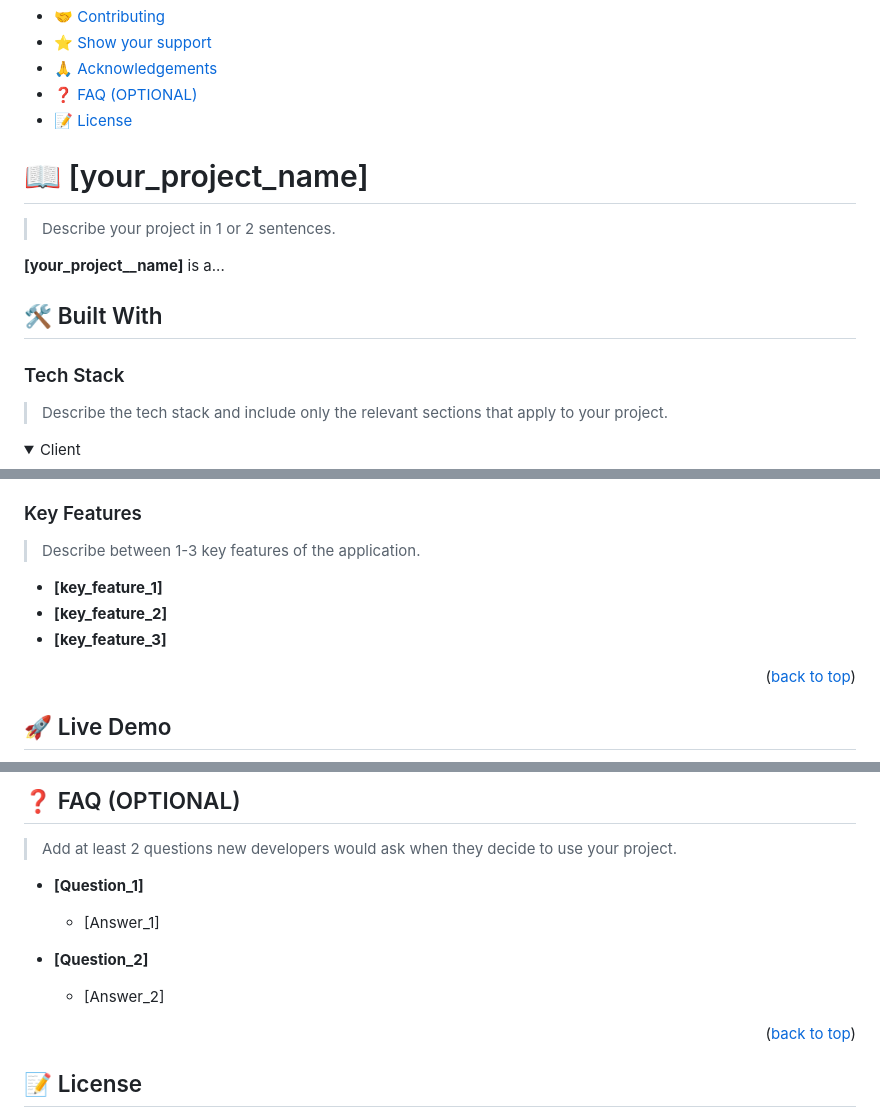
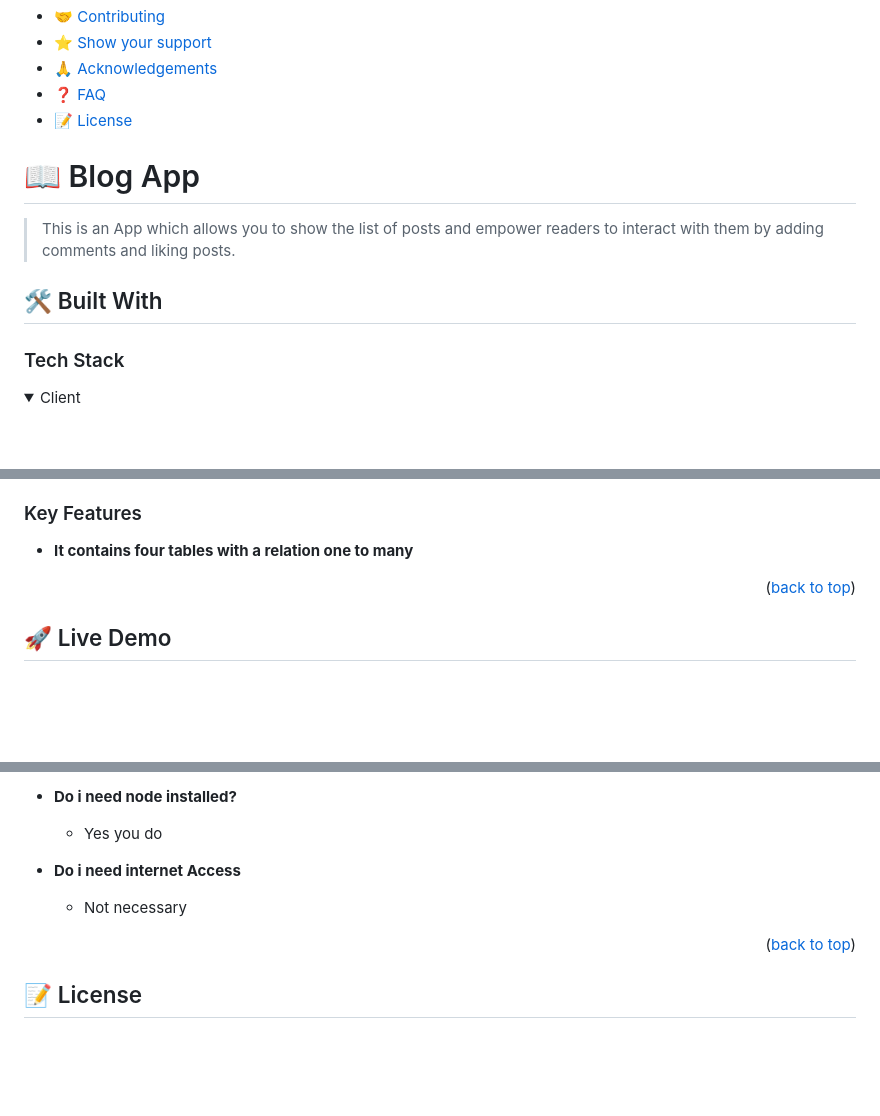
Before and after one commit to rbreva/BlogApp, a Markdown page: README.md, 3 parts joined by grey strips. GitHub-like rendering; folded sections open; blank space fills up the shorter version.

```diff
--- a/README.md
+++ b/README.md
@@ -55,23 +23,17 @@ After you're finished please remove all the comments and instructions!
 - [🤝 Contributing](#contributing)
 - [⭐️ Show your support](#support)
 - [🙏 Acknowledgements](#acknowledgements)
-- [❓ FAQ (OPTIONAL)](#faq)
+- [❓ FAQ](#faq)
 - [📝 License](#license)
 
-<!-- PROJECT DESCRIPTION -->
+# 📖 Blog App <a name="about-project"></a>
 
-# 📖 [your_project_name] <a name="about-project"></a>
-
-> Describe your project in 1 or 2 sentences.
-
-**[your_project__name]** is a...
+> This is an App which allows you to show the list of posts and empower readers to interact with them by adding comments and liking posts.
 
 ## 🛠 Built With <a name="built-with"></a>
 
 ### Tech Stack <a name="tech-stack"></a>
 
-> Describe the tech stack and include only the relevant sections that apply to your project.
-
 <details>
   <summary>Client</summary>
   <ul>
@@ -98,10 +52,6 @@ After you're finished please remove all the comments and instructions!
 ### Key Features <a name="key-features"></a>
 
-> Describe between 1-3 key features of the application.
-
-- **[key_feature_1]**
-- **[key_feature_2]**
-- **[key_feature_3]**
+- **It contains four tables with a relation one to many**
 
 <p align="right">(<a href="#readme-top">back to top</a>)</p>
 
@@ -265,14 +155,10 @@ I would like to thank...
 
-## ❓ FAQ (OPTIONAL) <a name="faq"></a>
+- **Do i need node installed?**
 
-> Add at least 2 questions new developers would ask when they decide to use your project.
+  - Yes you do
 
-- **[Question_1]**
+- **Do i need internet Access**
 
-  - [Answer_1]
-
-- **[Question_2]**
-
-  - [Answer_2]
+  - Not necessary
 
 <p align="right">(<a href="#readme-top">back to top</a>)</p>
```
Also changed, not shown: other parts of README.md (+27 -129 lines).
